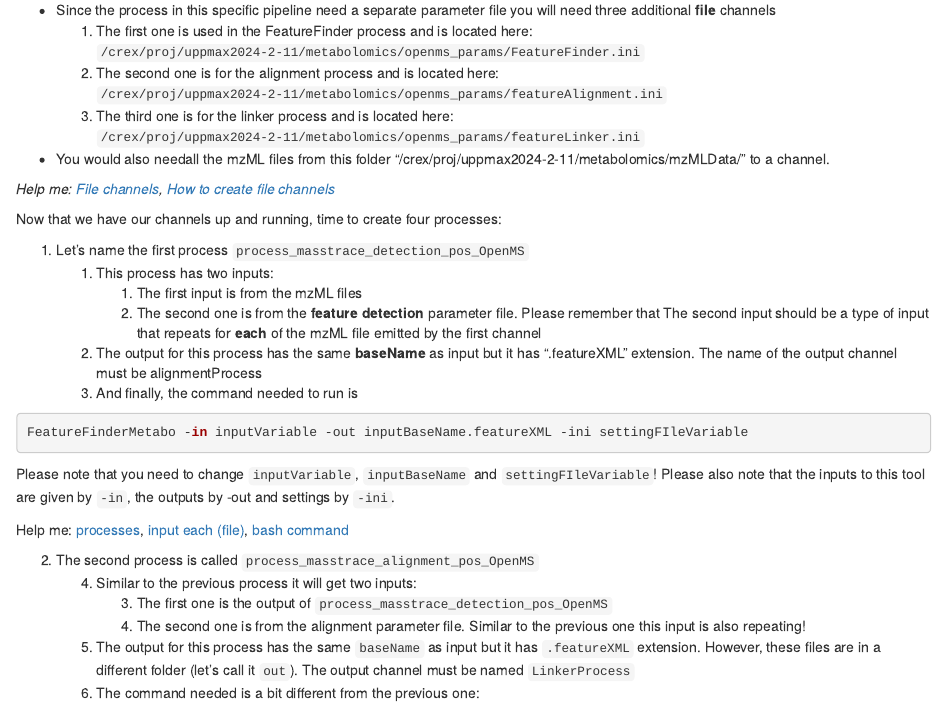
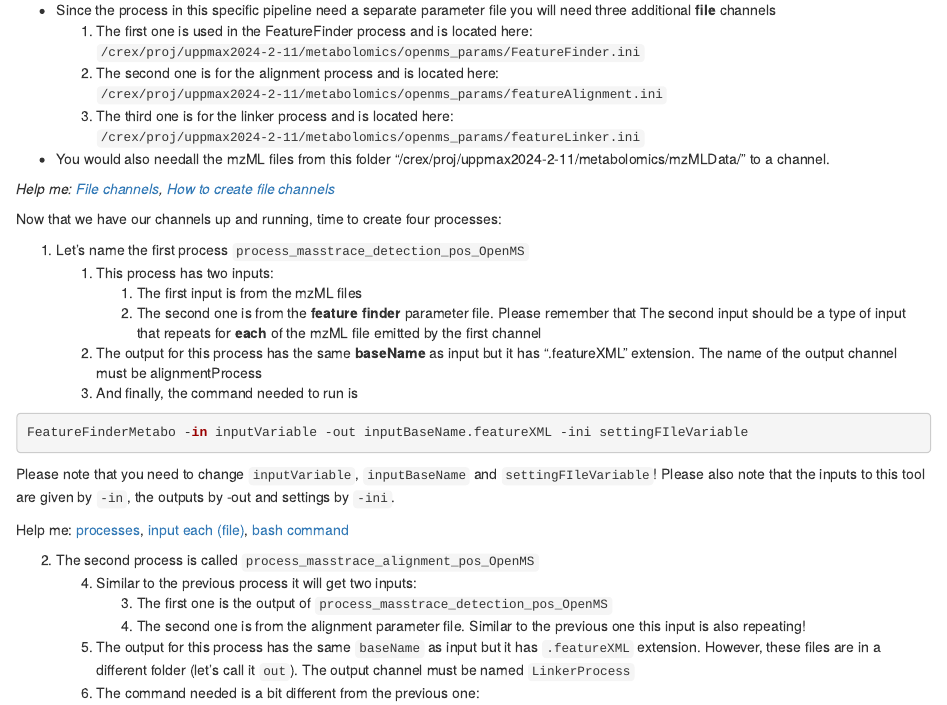
Before and after one commit to caramba-uu/nextflow_course, an R Markdown document (index.Rmd): the page in a window 1100 px wide, from 5170 px down. Rendered offline with R 4.5, knitr and Pandoc, with nearby package versions; some code elsewhere in the file could not run offline.

Commit message:
text fix

```diff
--- a/index.Rmd
+++ b/index.Rmd
@@ -1569,7 +1569,7 @@ Now that we have our channels up and running, time to create four processes:
 1. Let’s name the first process `process_masstrace_detection_pos_OpenMS`
     1. This process has two inputs:
         1. The first input is from the mzML files
-        2. The second one is from the **feature detection** parameter file. Please remember that The second input should be a type of input that repeats for **each** of the mzML file emitted by the first channel
+        2. The second one is from the **feature finder** parameter file. Please remember that The second input should be a type of input that repeats for **each** of the mzML file emitted by the first channel
     2. The output for this process has the same **baseName **as input but it has “.featureXML” extension. The name of the output channel must be alignmentProcess
     3. And finally, the command needed to run is
 
```
Also changed, not shown: 13 other files.
